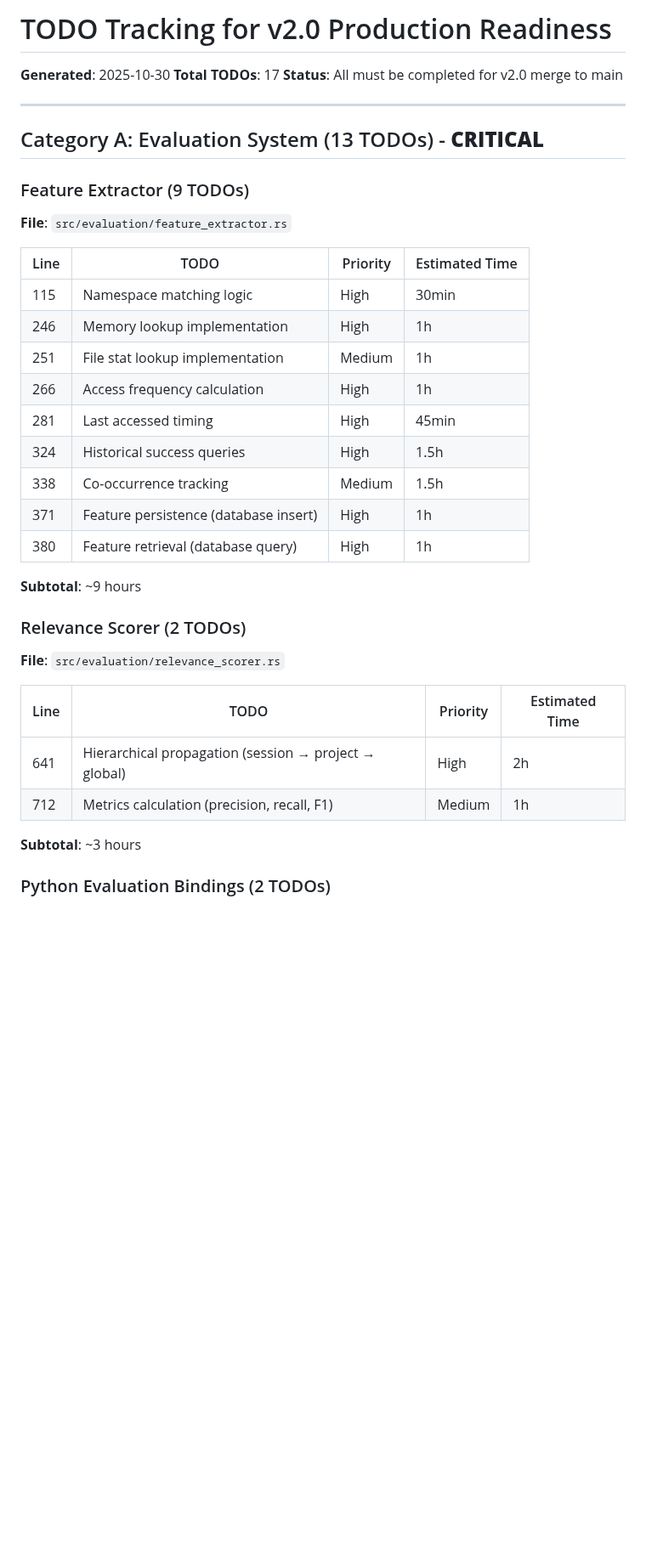
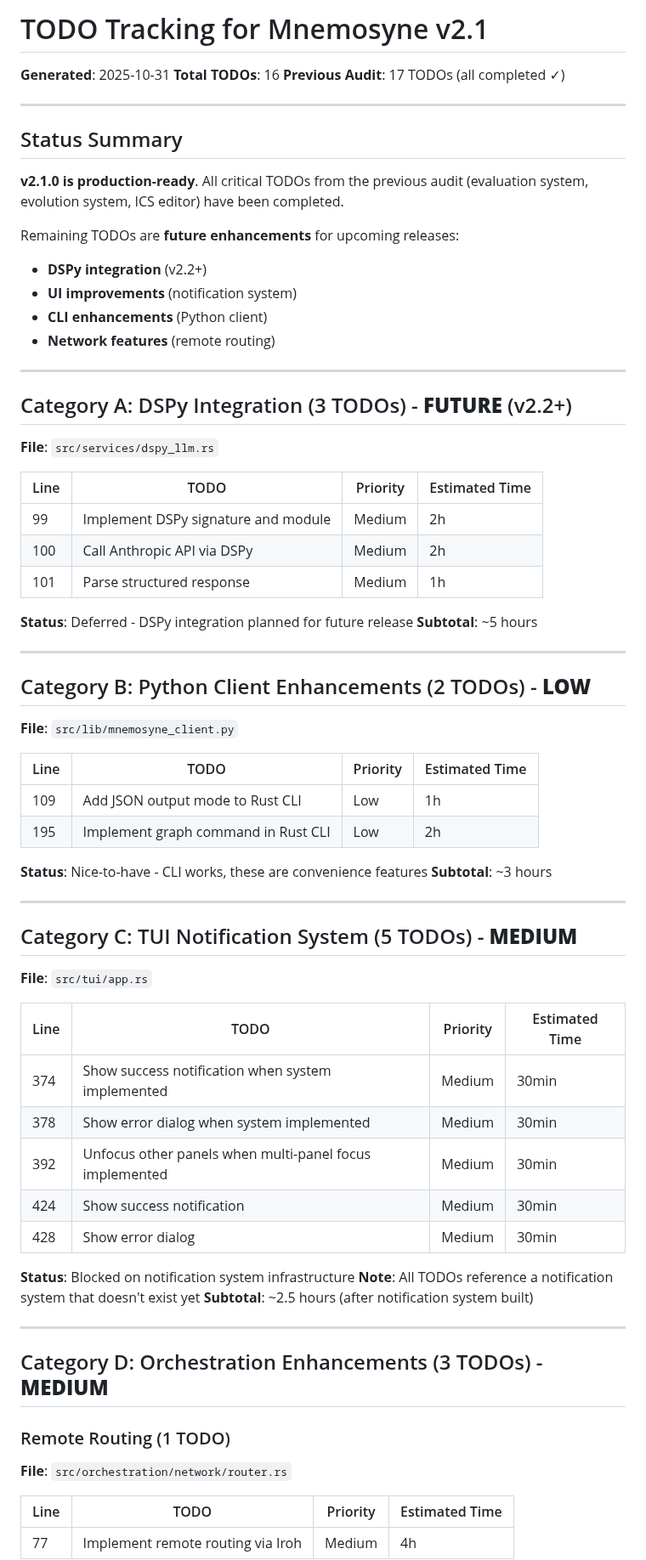
Before and after one commit to rand/mnemosyne, a Markdown page: TODO_TRACKING.md, the part around one of its changes. Shown at 85% size. Rendered like a GitHub page; blank space fills up the shorter version.

```diff
--- a/TODO_TRACKING.md
+++ b/TODO_TRACKING.md
@@ -1,38 +1,76 @@
-# TODO Tracking for v2.0 Production Readiness
+# TODO Tracking for Mnemosyne v2.1
 
-**Generated**: 2025-10-30
-**Total TODOs**: 17
-**Status**: All must be completed for v2.0 merge to main
+**Generated**: 2025-10-31
+**Total TODOs**: 16
+**Previous Audit**: 17 TODOs (all completed ✓)
 
 ---
 
-## Category A: Evaluation System (13 TODOs) - **CRITICAL**
+## Status Summary
 
-### Feature Extractor (9 TODOs)
-**File**: `src/evaluation/feature_extractor.rs`
+**v2.1.0 is production-ready**. All critical TODOs from the previous audit (evaluation system, evolution system, ICS editor) have been completed.
+
+Remaining TODOs are **future enhancements** for upcoming releases:
+- **DSPy integration** (v2.2+)
+- **UI improvements** (notification system)
+- **CLI enhancements** (Python client)
+- **Network features** (remote routing)
+
+---
+
+## Category A: DSPy Integration (3 TODOs) - **FUTURE** (v2.2+)
+
+**File**: `src/services/dspy_llm.rs`
 
 | Line | TODO | Priority | Estimated Time |
 |------|------|----------|----------------|
-| 115 | Namespace matching logic | High | 30min |
-| 246 | Memory lookup implementation | High | 1h |
-| 251 | File stat lookup implementation | Medium | 1h |
-| 266 | Access frequency calculation | High | 1h |
-| 281 | Last accessed timing | High | 45min |
-| 324 | Historical success queries | High | 1.5h |
-| 338 | Co-occurrence tracking | Medium | 1.5h |
-| 371 | Feature persistence (database insert) | High | 1h |
-| 380 | Feature retrieval (database query) | High | 1h |
+| 99 | Implement DSPy signature and module | Medium | 2h |
+| 100 | Call Anthropic API via DSPy | Medium | 2h |
+| 101 | Parse structured response | Medium | 1h |
 
-**Subtotal**: ~9 hours
+**Status**: Deferred - DSPy integration planned for future release
+**Subtotal**: ~5 hours
 
-### Relevance Scorer (2 TODOs)
-**File**: `src/evaluation/relevance_scorer.rs`
+---
+
+## Category B: Python Client Enhancements (2 TODOs) - **LOW**
+
+**File**: `src/lib/mnemosyne_client.py`
 
 | Line | TODO | Priority | Estimated Time |
 |------|------|----------|----------------|
-| 641 | Hierarchical propagation (session → project → global) | High | 2h |
-| 712 | Metrics calculation (precision, recall, F1) | Medium | 1h |
+| 109 | Add JSON output mode to Rust CLI | Low | 1h |
+| 195 | Implement graph command in Rust CLI | Low | 2h |
 
+**Status**: Nice-to-have - CLI works, these are convenience features
 **Subtotal**: ~3 hours
 
-### Python Evaluation Bindings (2 TODOs)
+---
+
+## Category C: TUI Notification System (5 TODOs) - **MEDIUM**
+
+**File**: `src/tui/app.rs`
+
+| Line | TODO | Priority | Estimated Time |
+|------|------|----------|----------------|
+| 374 | Show success notification when system implemented | Medium | 30min |
+| 378 | Show error dialog when system implemented | Medium | 30min |
+| 392 | Unfocus other panels when multi-panel focus implemented | Medium | 30min |
+| 424 | Show success notification | Medium | 30min |
+| 428 | Show error dialog | Medium | 30min |
+
+**Status**: Blocked on notification system infrastructure
+**Note**: All TODOs reference a notification system that doesn't exist yet
+**Subtotal**: ~2.5 hours (after notification system built)
+
+---
+
+## Category D: Orchestration Enhancements (3 TODOs) - **MEDIUM**
+
+### Remote Routing (1 TODO)
+**File**: `src/orchestration/network/router.rs`
+
+| Line | TODO | Priority | Estimated Time |
+|------|------|----------|----------------|
+| 77 | Implement remote routing via Iroh | Medium | 4h |
+
```
Also changed, not shown: other parts of TODO_TRACKING.md (+118 -78 lines), ARCHITECTURE.md (+1 -1 lines), docs/ICS_README.md (+0 -1 lines).
